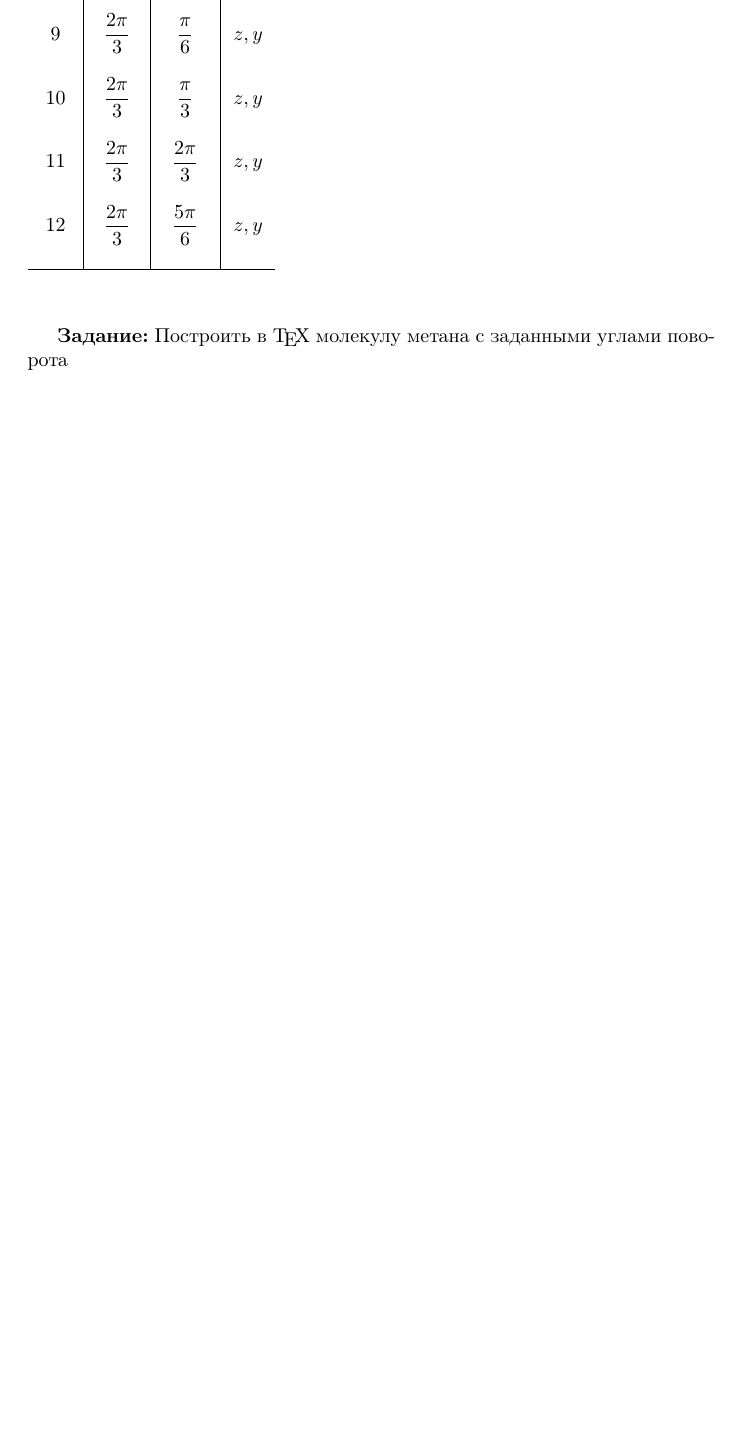
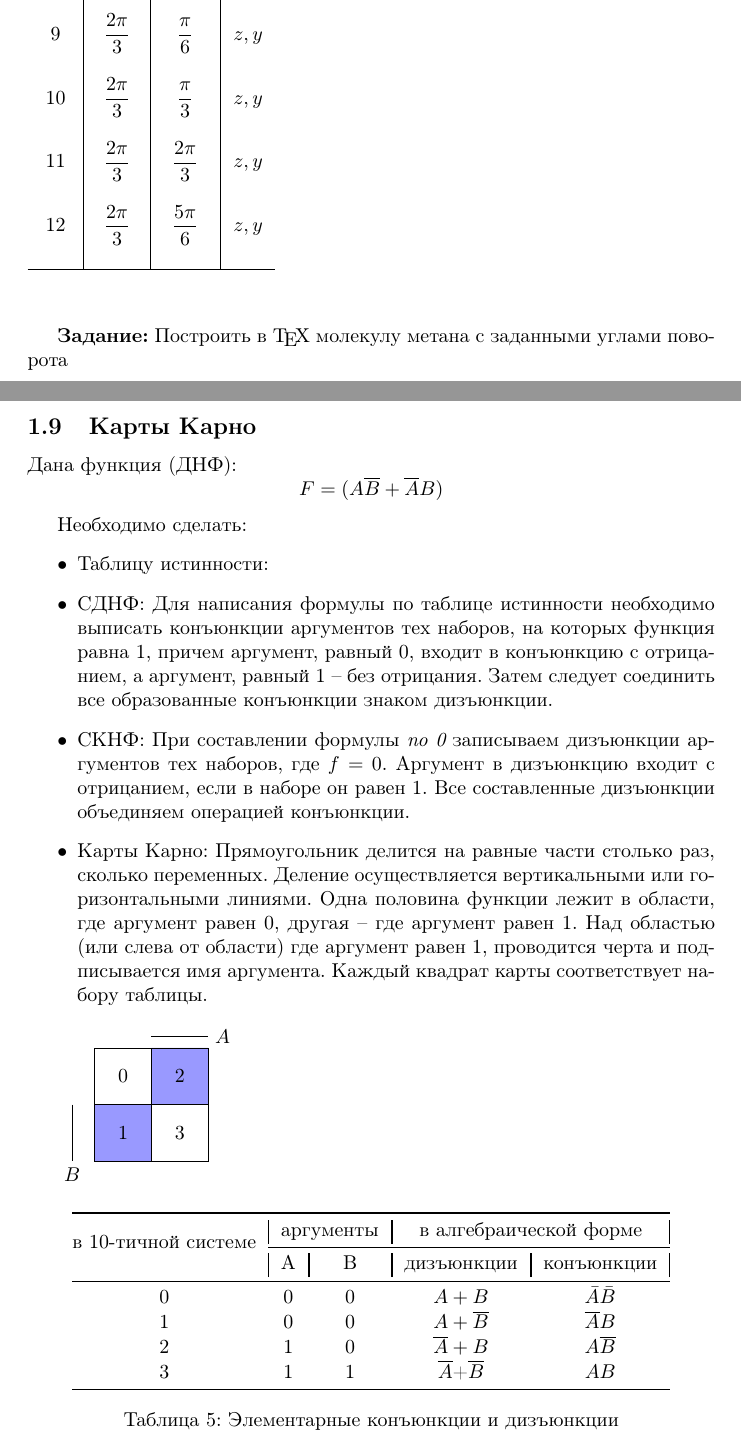
Before and after one commit to trot-t/Informatika_praktika, a LaTeX document (Informatika_praktika.tex, which reads praktika_5.tex): part of page 14 of 14 before the commit and two parts of pages 14 and 15 of 15 after it, the two joined at a grey line, cut so that both start at the same text, the shorter picture padded with empty space. Compiled offline with pdfLaTeX.

Commit message:
добавлена теория пактической работы №5

```diff
--- a/Informatika_praktika.tex
+++ b/Informatika_praktika.tex
@@ -47,6 +47,8 @@ decorations.pathreplacing}
         }
 }
 
+\usepackage{multirow}
+\usepackage{multicol}
 
 \begin{document}
 
--- /dev/null
+++ b/praktika_5.tex
@@ -0,0 +1,52 @@
+\subsection{Карты Карно}
+Дана функция (ДНФ):
+$$
+F=(A\overline{B} + \overline{A}B)
+$$
+
+Необходимо сделать:
+\begin{itemize}
+\item Таблицу истинности:
+\item СДНФ: Для написания формулы по таблице истинности необходимо выписать конъюнкции
+аргументов тех наборов, на которых функция равна 1, причем аргумент, равный 0, входит
+в конъюнкцию с отрицанием, а аргумент, равный 1 -- без отрицания. Затем следует соединить
+все образованные конъюнкции знаком дизъюнкции.
+\item СКНФ: При составлении формулы {\it по 0} записываем дизъюнкции аргументов тех
+наборов, где $f=0$. Аргумент в дизъюнкцию входит с отрицанием, если в наборе он равен 1.
+Все составленные дизъюнкции объединяем операцией конъюнкции.
+\item Карты Карно: Прямоугольник делится на равные части столько раз, сколько переменных.
+Деление осуществляется вертикальными или горизонтальными линиями. Одна половина функции
+лежит в области, где аргумент равен 0, другая -- где аргумент равен 1. Над областью (или
+слева от области) где аргумент равен 1, проводится черта и подписывается имя аргумента.
+Каждый квадрат карты соответствует набору таблицы.
+\end{itemize}
+
+\begin{tikzpicture}
+\draw (0,0) rectangle (1,1) rectangle (2,0)
+(0,1) rectangle (1,2) rectangle (2,1)
+(1,2.2) -- (2,2.2) node[right] {$A$}
+(-0.4,1) -- (-0.4,0) node[below] {$B$};
+%\fill[red!90!white,thick] (0,0) rectangle (1,1);
+\filldraw[blue!40!white, draw=black] (0,0) rectangle (1,1) (1,1) rectangle (2,2);
+\draw (0.5,1.5) node {0} (1.5,1.5) node {2}
+(0.5,0.5) node {1} (1.5,0.5) node {3};
+\end{tikzpicture}
+
+\begin{table}[ht]
+  \centering%центрируем таблицу
+\begin{tabular}{@{} cccccc @{}}
+\toprule
+\multirow{2}{*}{в 10-тичной системе}&\multicolumn{2}{|c|}{аргументы}&
+\multicolumn{2}{|c|}{в алгебраической форме}\\
+\cmidrule{2-5}&
+\multicolumn{1}{|c|}{A}&\multicolumn{1}{|c|}{B}& \multicolumn{1}{|c|}{дизъюнкции}&
+\multicolumn{1}{|c|}{конъюнкции}\\
+\midrule
+0 & 0 & 0 &  $A+B$ & $\bar{A}\bar{B}$ \\
+1 & 0 & 0 &  $A+\overline{B}$ & $\overline{A}B$\\
+2 & 1 & 0 &  $\overline{A}+B$ & $A\overline{B}$\\
+3 & 1 & 1 & $\overline{A}$+$\overline{B}$ & $AB$ \\
+\bottomrule
+\end{tabular}
+\caption{Элементарные конъюнкции и дизъюнкции}\label{tab:table_init}
+\end{table}
```
Also changed, not shown: Informatika_praktika.pdf, Informatika_praktika.tex (2 more changed lines).
